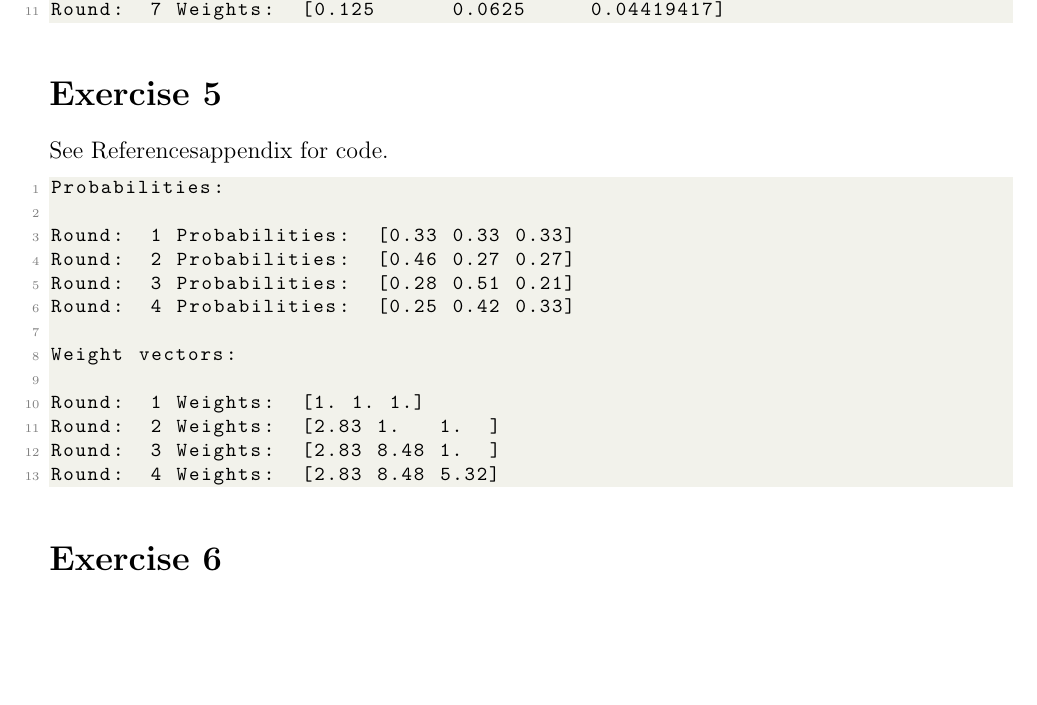
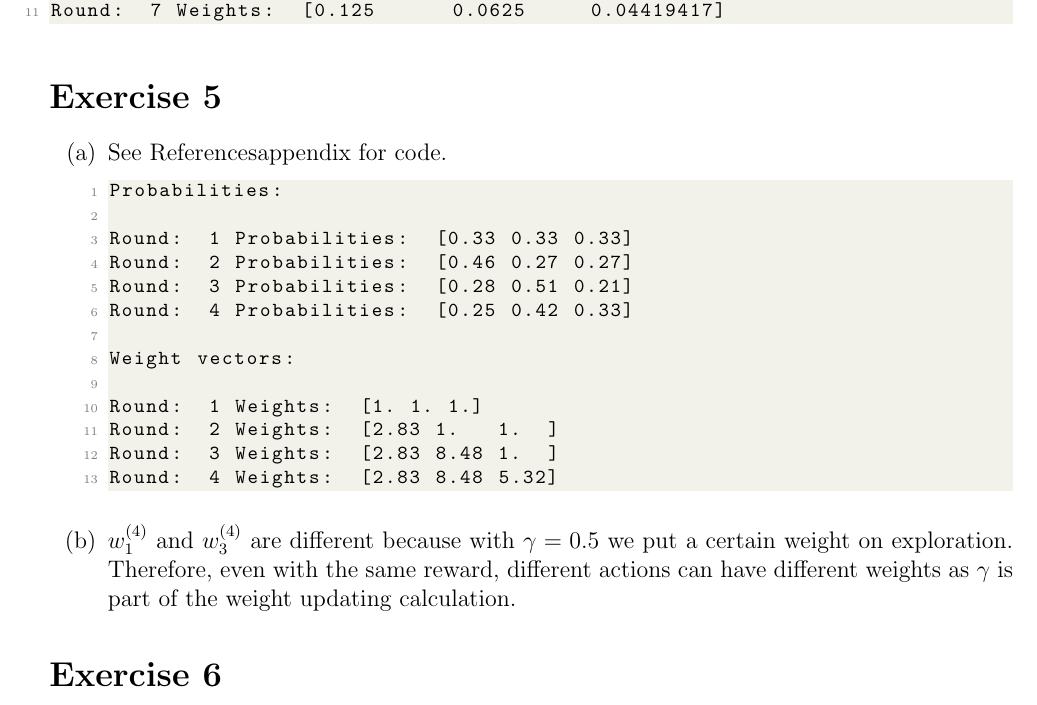
Before and after one commit to CodingTil/2022---Algorithmic-Foundations-of-Data-Science---Exercises, a LaTeX problem sheet (Exercise_03/exercise.tex): part of page 2 of 4, cut so that both start at the same text, the shorter picture padded with empty space. Compiled offline with pdfLaTeX.

Commit message:
adds exercise 5b)

```diff
--- a/Exercise_03/exercise.tex
+++ b/Exercise_03/exercise.tex
@@ -101,8 +101,12 @@ See \refname{appendix} for code.
 \lstinputlisting{code/exercise_04_output.txt}
 
 \section*{Exercise 5}
-See \refname{appendix} for code.
-\lstinputlisting{code/exercise_05_output.txt}
+\begin{enumerate}[label=(\alph*)]
+	\item See \refname{appendix} for code.
+        \lstinputlisting{code/exercise_05_output.txt}
+    \item \(w_1^{(4)}\) and \(w_3^{(4)}\) are different because with \(\gamma = 0.5\) we put a certain weight on exploration.
+        Therefore, even with the same reward, different actions can have different weights as \(\gamma\) is part of the weight updating calculation.
+\end{enumerate}
 
 
 \section*{Exercise 6}
```
Also changed, not shown: Exercise_03/exercise.pdf.
